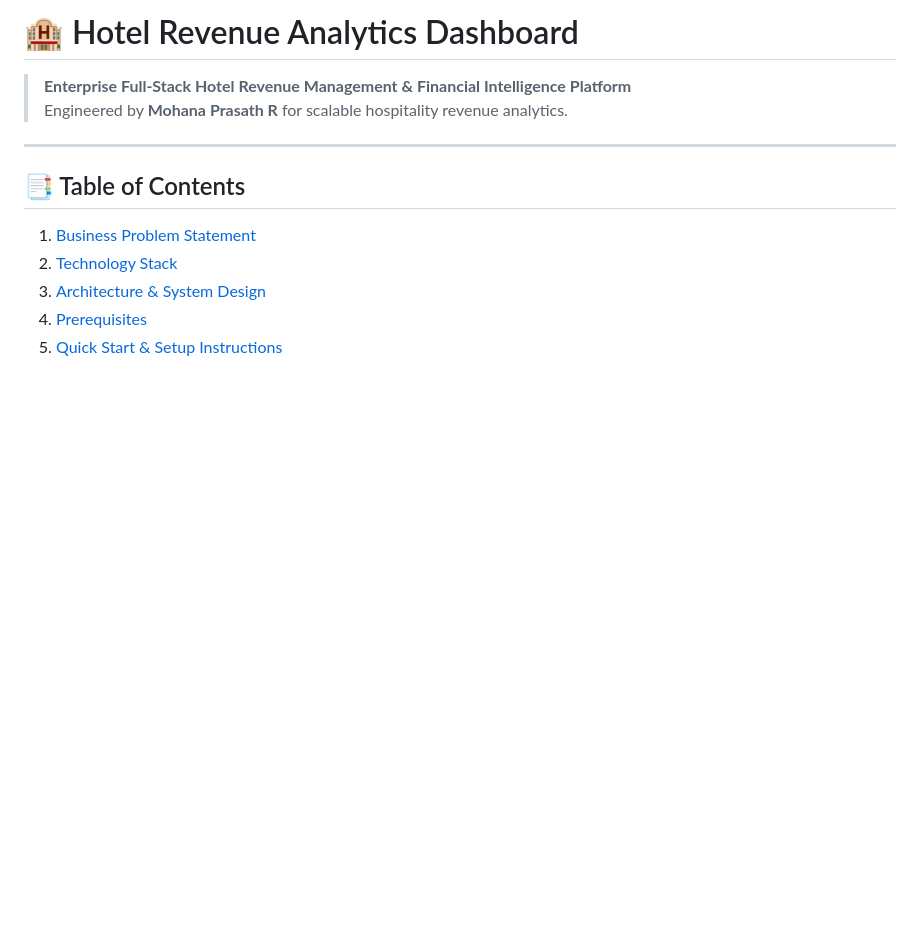
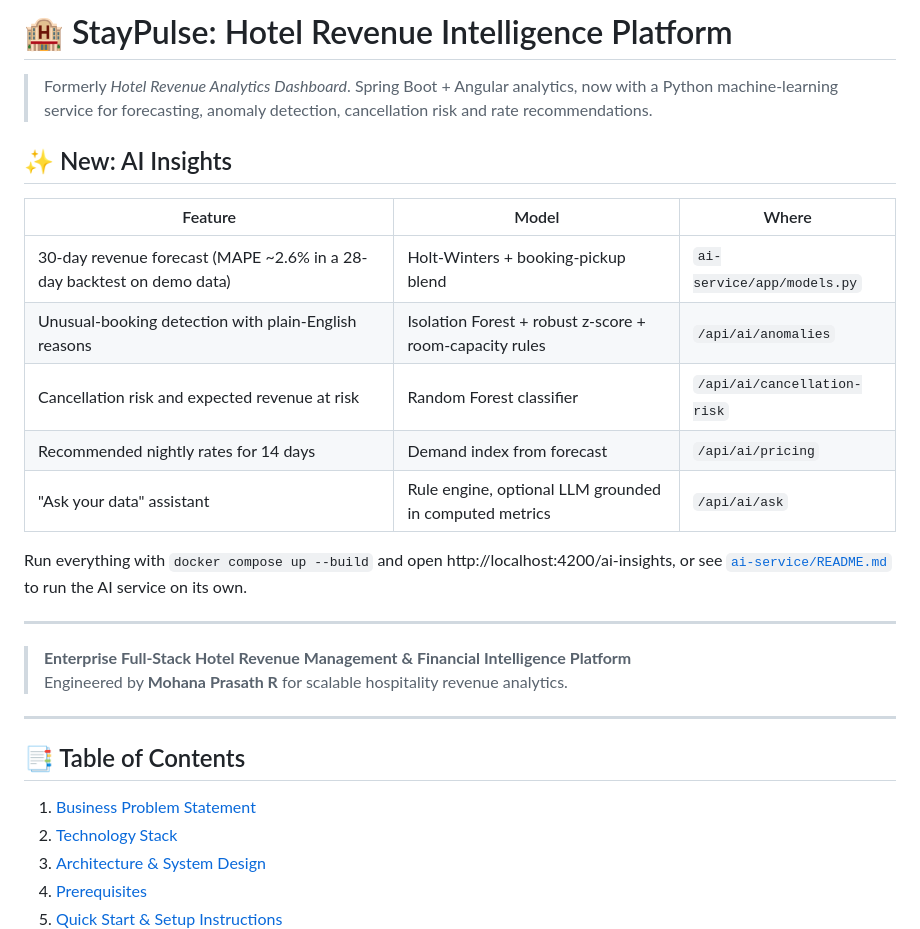
Before and after one commit to MohanaPrasathR/hotel-revenue-analytics, a Markdown page: README.md, the part around the change. Rendered like a GitHub page; blank space fills up the shorter version.

Commit message:
docs: document StayPulse AI features, evaluation and setup
Co-Authored-By: Claude Opus 5.5 <noreply@anthropic.com>
Claude-Session: https://claude.ai/code/session_01M3dPCswPmA4ca3dLPeXWrR

```diff
--- a/README.md
+++ b/README.md
@@ -1,4 +1,23 @@
-# 🏨 Hotel Revenue Analytics Dashboard
+# 🏨 StayPulse: Hotel Revenue Intelligence Platform
+
+> Formerly *Hotel Revenue Analytics Dashboard*. Spring Boot + Angular analytics, now with a Python
+> machine-learning service for forecasting, anomaly detection, cancellation risk and rate recommendations.
+
+## ✨ New: AI Insights
+
+| Feature | Model | Where |
+| --- | --- | --- |
+| 30-day revenue forecast (MAPE ~2.6% in a 28-day backtest on demo data) | Holt-Winters + booking-pickup blend | `ai-service/app/models.py` |
+| Unusual-booking detection with plain-English reasons | Isolation Forest + robust z-score + room-capacity rules | `/api/ai/anomalies` |
+| Cancellation risk and expected revenue at risk | Random Forest classifier | `/api/ai/cancellation-risk` |
+| Recommended nightly rates for 14 days | Demand index from forecast | `/api/ai/pricing` |
+| "Ask your data" assistant | Rule engine, optional LLM grounded in computed metrics | `/api/ai/ask` |
+
+Run everything with `docker compose up --build` and open http://localhost:4200/ai-insights,
+or see [`ai-service/README.md`](ai-service/README.md) to run the AI service on its own.
+
+---
+
 
 > **Enterprise Full-Stack Hotel Revenue Management & Financial Intelligence Platform**
 > Engineered by **Mohana Prasath R** for scalable hospitality revenue analytics.
```
